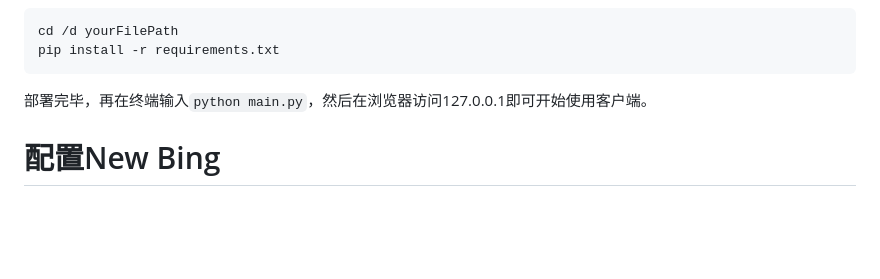
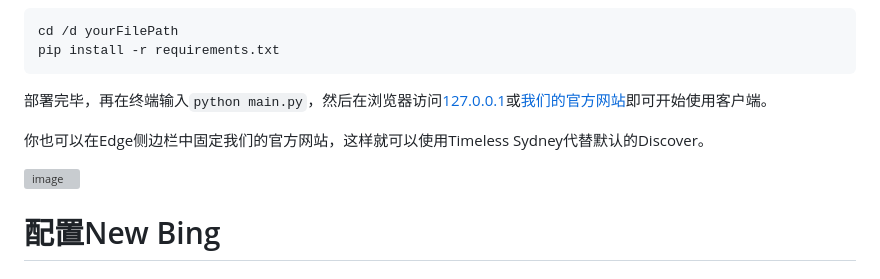
Before and after one commit to xbzstudio/Timeless-Sydney, a Markdown page: README.md, the part around one of its changes. Drawn GitHub-style; blank space fills up the shorter version; grey boxes are pictures that could not be loaded.

````diff
--- a/README.md
+++ b/README.md
@@ -27,7 +27,12 @@ Geph迷雾通下载：[https://sos-ch-dk-2.exo.io/utopia/geph-releases/windows-s
 cd /d yourFilePath
 pip install -r requirements.txt
 ```
-部署完毕，再在终端输入`python main.py`，然后在浏览器访问127.0.0.1即可开始使用客户端。
+部署完毕，再在终端输入`python main.py`，然后在浏览器访问[127.0.0.1](http://127.0.0.1)或[我们的官方网站](https://xbzstudio.github.io/Timeless-Sydney)即可开始使用客户端。
+
+你也可以在Edge侧边栏中固定我们的官方网站，这样就可以使用Timeless Sydney代替默认的Discover。
+
+![image](https://github.com/xbzstudio/Timeless-Sydney/assets/119436353/45a1fd08-ab36-4ae4-91c0-cf9c2aaf04db)
+
 
 # 配置New Bing
 
````
Also changed, not shown: other parts of README.md (+3 -0 lines).
